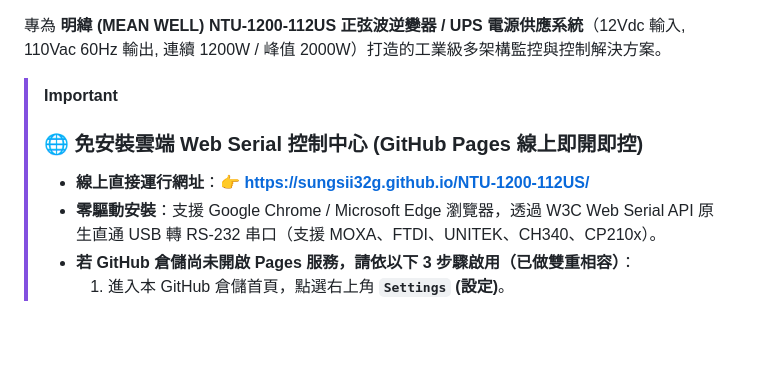
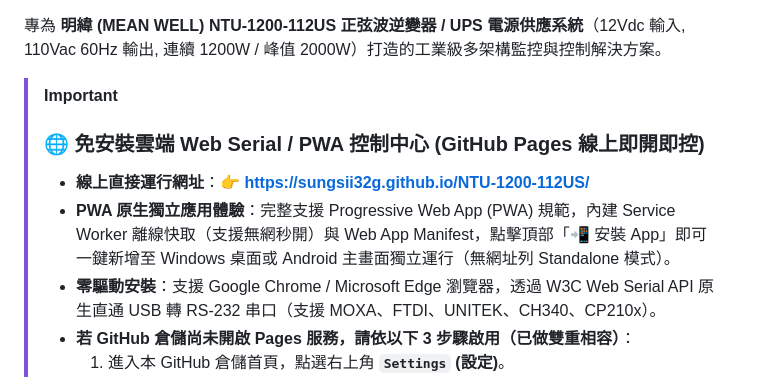
Before and after one commit to sungsii32g/NTU-1200-112US, a Markdown page: README.md, the part around one of its changes. Drawn GitHub-style; blank space fills up the shorter version.

```diff
--- a/README.md
+++ b/README.md
@@ -15,8 +16,9 @@
 專為 **明緯 (MEAN WELL) NTU-1200-112US 正弦波逆變器 / UPS 電源供應系統**（12Vdc 輸入, 110Vac 60Hz 輸出, 連續 1200W / 峰值 2000W）打造的工業級多架構監控與控制解決方案。
 
 > [!IMPORTANT]
-> ### 🌐 免安裝雲端 Web Serial 控制中心 (GitHub Pages 線上即開即控)
+> ### 🌐 免安裝雲端 Web Serial / PWA 控制中心 (GitHub Pages 線上即開即控)
 > - **線上直接運行網址**：👉 **[https://sungsii32g.github.io/NTU-1200-112US/](https://sungsii32g.github.io/NTU-1200-112US/)**
+> - **PWA 原生獨立應用體驗**：完整支援 Progressive Web App (PWA) 規範，內建 Service Worker 離線快取（支援無網秒開）與 Web App Manifest，點擊頂部「📲 安裝 App」即可一鍵新增至 Windows 桌面或 Android 主畫面獨立運行（無網址列 Standalone 模式）。
 > - **零驅動安裝**：支援 Google Chrome / Microsoft Edge 瀏覽器，透過 W3C Web Serial API 原生直通 USB 轉 RS-232 串口（支援 MOXA、FTDI、UNITEK、CH340、CP210x）。
 > - **若 GitHub 倉儲尚未開啟 Pages 服務，請依以下 3 步驟啟用（已做雙重相容）**：
 >   1. 進入本 GitHub 倉儲首頁，點選右上角 **`Settings` (設定)**。
```
Also changed, not shown: other parts of README.md (+12 -9 lines), Change_Log.md (+30 -0 lines), web-serial-hmi/README.md (+8 -2 lines).
